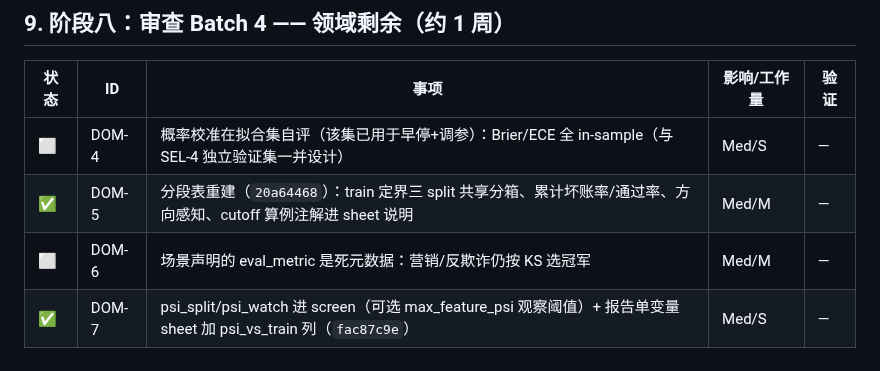
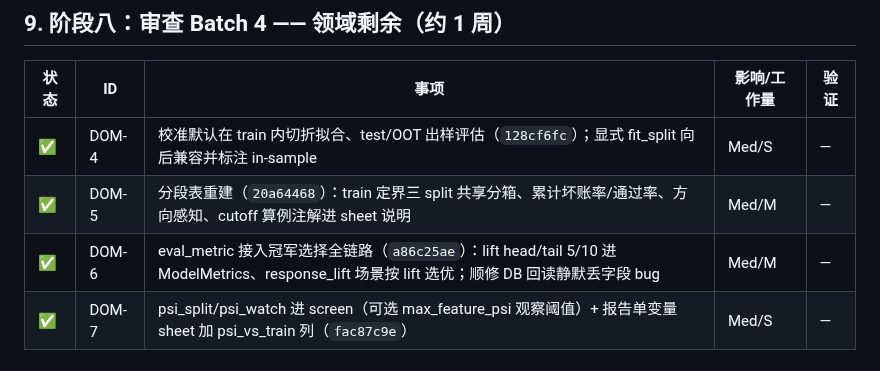
Before and after one commit to eddyzzl/marvis-risk-agent, a Markdown page: docs/plans/v2-master-backlog.md, the part around the change. Drawn GitHub-style.

Commit message:
Record Batch4 closure
Co-Authored-By: Claude Fable 5 <noreply@anthropic.com>

```diff
--- a/docs/plans/v2-master-backlog.md
+++ b/docs/plans/v2-master-backlog.md
@@ -202,9 +202,9 @@
 
 | 状态 | ID | 事项 | 影响/工作量 | 验证 |
 |---|---|---|---|---|
-| ⬜ | DOM-4 | 概率校准在拟合集自评（该集已用于早停+调参）：Brier/ECE 全 in-sample（与 SEL-4 独立验证集一并设计） | Med/S | — |
+| ✅ | DOM-4 | 校准默认在 train 内切折拟合、test/OOT 出样评估（`128cf6fc`）；显式 fit_split 向后兼容并标注 in-sample | Med/S | — |
 | ✅ | DOM-5 | 分段表重建（`20a64468`）：train 定界三 split 共享分箱、累计坏账率/通过率、方向感知、cutoff 算例注解进 sheet 说明 | Med/M | — |
-| ⬜ | DOM-6 | 场景声明的 eval_metric 是死元数据：营销/反欺诈仍按 KS 选冠军 | Med/M | — |
+| ✅ | DOM-6 | eval_metric 接入冠军选择全链路（`a86c25ae`）：lift head/tail 5/10 进 ModelMetrics、response_lift 场景按 lift 选优；顺修 DB 回读静默丢字段 bug | Med/M | — |
 | ✅ | DOM-7 | psi_split/psi_watch 进 screen（可选 max_feature_psi 观察阈值）+ 报告单变量 sheet 加 psi_vs_train 列（`fac87c9e`） | Med/S | — |
 
 ## 10. 阶段九：审查 Batch 5 —— 看得见的体验（约 2 周）
```
